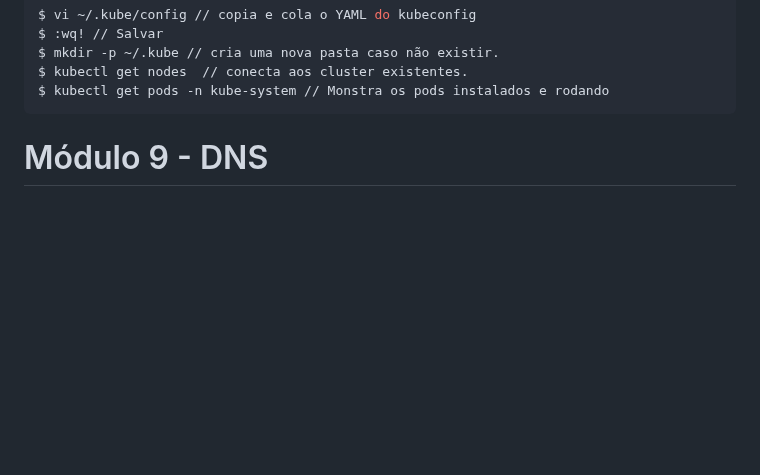
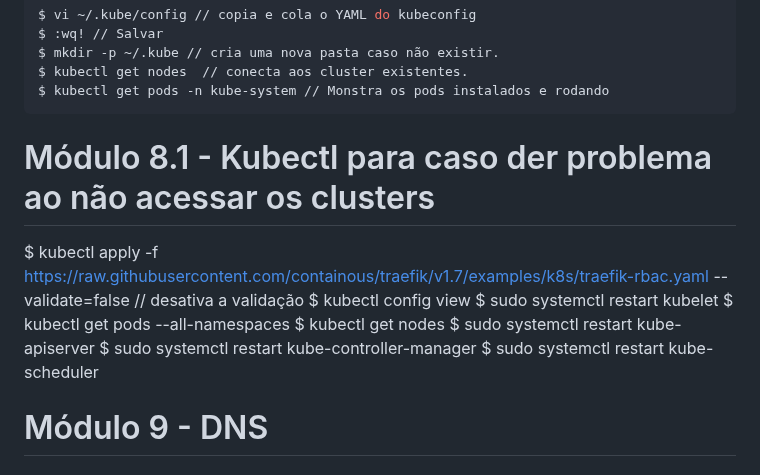
Before and after one commit to hacklock/devops, a Markdown page: exercicios/exercicios.md, the part around the change. Drawn GitHub-style; blank space fills up the shorter version.

````diff
--- a/exercicios/exercicios.md
+++ b/exercicios/exercicios.md
@@ -248,6 +248,16 @@ $ kubectl get nodes  // conecta aos cluster existentes.
 $ kubectl get pods -n kube-system // Monstra os pods instalados e rodando
 ```
 
+
+# Módulo 8.1 - Kubectl para caso der problema ao não acessar os clusters
+$ kubectl apply -f https://raw.githubusercontent.com/containous/traefik/v1.7/examples/k8s/traefik-rbac.yaml --validate=false // desativa a validação
+$ kubectl config view
+$ sudo systemctl restart kubelet
+$ kubectl get pods --all-namespaces
+$ kubectl get nodes
+$ sudo systemctl restart kube-apiserver
+$ sudo systemctl restart kube-controller-manager
+$ sudo systemctl restart kube-scheduler
 
 
 
````
